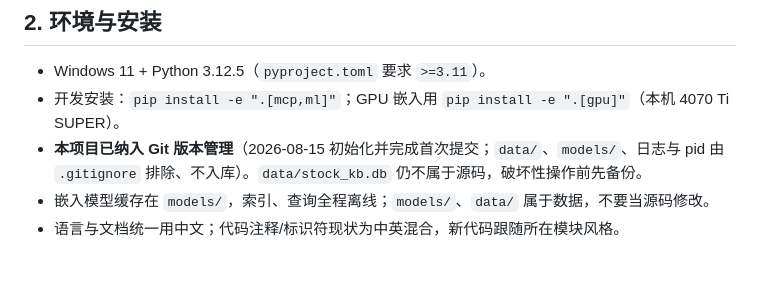
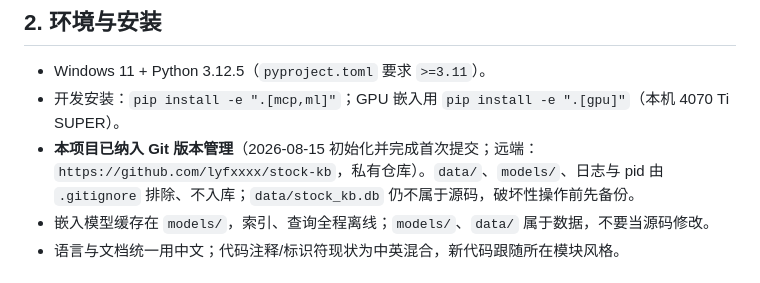
Before and after one commit to lyfxxxx/stock-kb, a Markdown page: AGENTS.md, the part around the change. Drawn GitHub-style.

```diff
--- a/AGENTS.md
+++ b/AGENTS.md
@@ -19,7 +19,7 @@ NAS 财报/研报 → 解析（pdfplumber/xlrd/OCR 兜底）→ SQLite（页文
 
 - Windows 11 + Python 3.12.5（`pyproject.toml` 要求 `>=3.11`）。
 - 开发安装：`pip install -e ".[mcp,ml]"`；GPU 嵌入用 `pip install -e ".[gpu]"`（本机 4070 Ti SUPER）。
-- **本项目已纳入 Git 版本管理**（2026-08-15 初始化并完成首次提交；`data/`、`models/`、日志与 pid 由 `.gitignore` 排除、不入库）。`data/stock_kb.db` 仍不属于源码，破坏性操作前先备份。
+- **本项目已纳入 Git 版本管理**（2026-08-15 初始化并完成首次提交；远端：`https://github.com/lyfxxxx/stock-kb`，私有仓库）。`data/`、`models/`、日志与 pid 由 `.gitignore` 排除、不入库；`data/stock_kb.db` 仍不属于源码，破坏性操作前先备份。
 - 嵌入模型缓存在 `models/`，索引、查询全程离线；`models/`、`data/` 属于数据，不要当源码修改。
 - 语言与文档统一用中文；代码注释/标识符现状为中英混合，新代码跟随所在模块风格。
 
```
Also changed, not shown: PLAN.md (+1 -1 lines).
